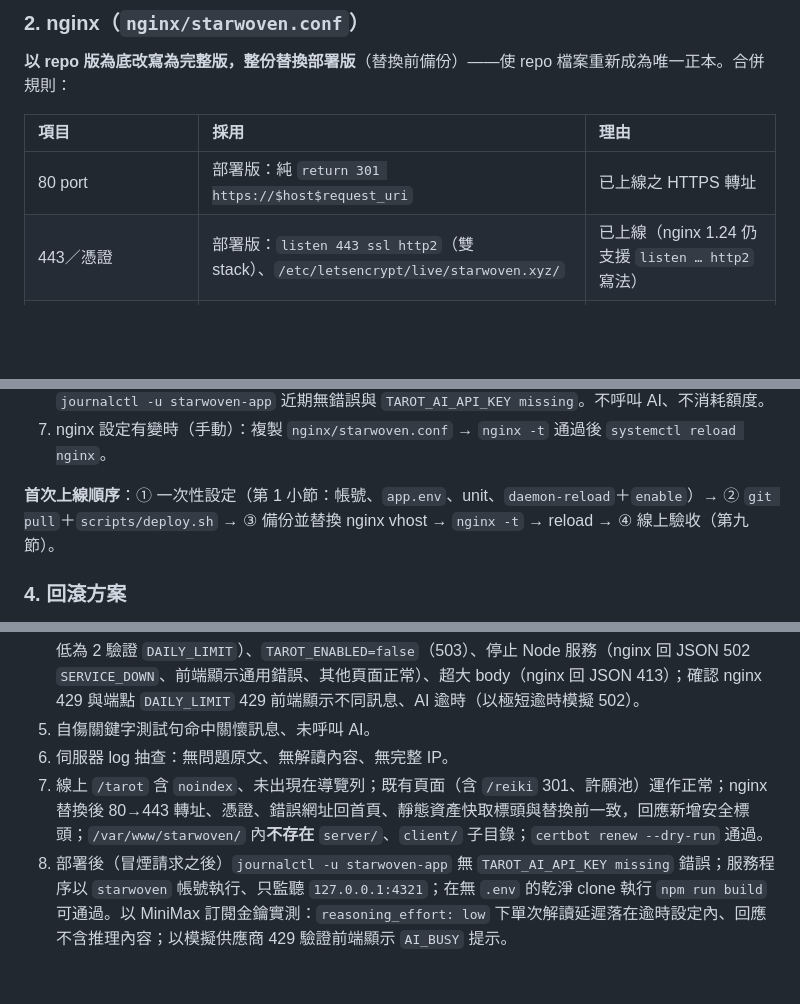
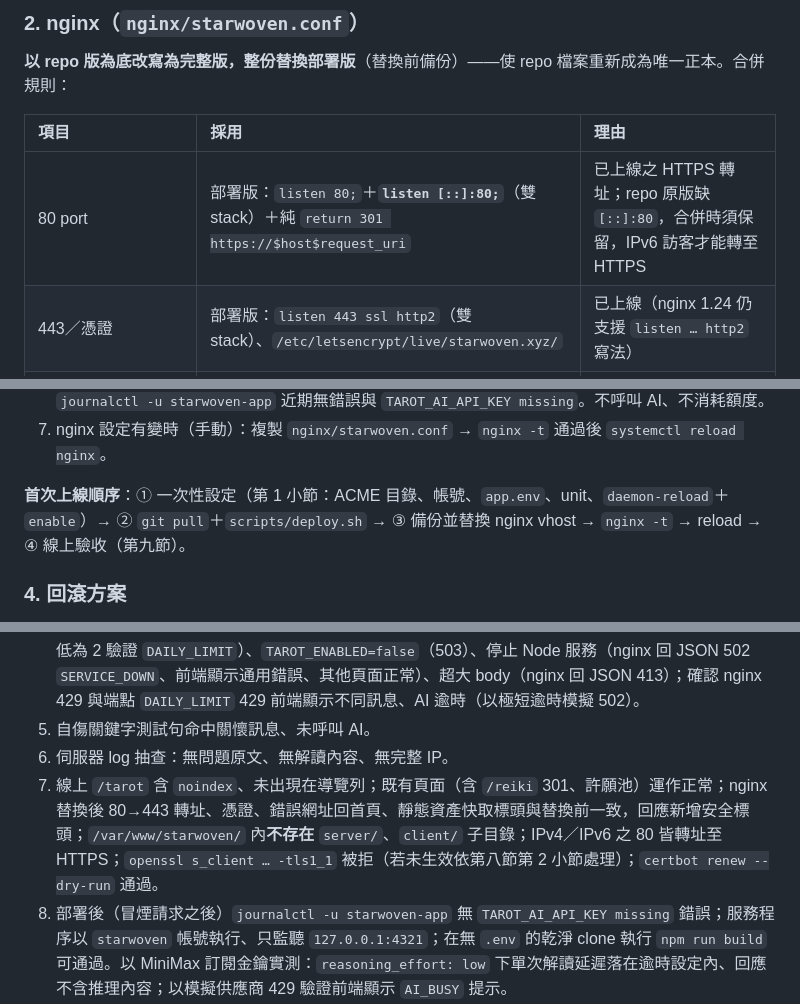
Before and after one commit to unendless314/starwoven, a Markdown page: demo_docs/tarot_plan.md, 3 parts joined by grey strips. Drawn GitHub-style; blank space fills up the shorter version.

```diff
--- a/demo_docs/tarot_plan.md
+++ b/demo_docs/tarot_plan.md
@@ -468,7 +469,7 @@ interface ChatProvider {
 
 | 項目 | 採用 | 理由 |
 | :--- | :--- | :--- |
-| 80 port | 部署版：純 `return 301 https://$host$request_uri` | 已上線之 HTTPS 轉址 |
+| 80 port | 部署版：`listen 80;`＋**`listen [::]:80;`**（雙 stack）＋純 `return 301 https://$host$request_uri` | 已上線之 HTTPS 轉址；repo 原版缺 `[::]:80`，合併時須保留，IPv6 訪客才能轉至 HTTPS |
 | 443／憑證 | 部署版：`listen 443 ssl http2`（雙 stack）、`/etc/letsencrypt/live/starwoven.xyz/` | 已上線（nginx 1.24 仍支援 `listen … http2` 寫法） |
 | 安全標頭、`charset utf-8`、gzip 區塊 | repo 版 | 部署版缺少安全標頭 |
 | `/reiki`、`/akashic` 301 ×4 | 兩版相同 | — |
@@ -501,7 +503,7 @@ interface ChatProvider {
 6. **冒煙請求**：對 `http://127.0.0.1:4321/api/tarot/reading` 送出一筆格式錯誤之 POST（帶正式 Origin），預期 400 `INVALID_REQUEST`——強制載入設定（觸發執行期 secret 驗證）；接著檢查 `journalctl -u starwoven-app` 近期無錯誤與 `TAROT_AI_API_KEY missing`。不呼叫 AI、不消耗額度。
 7. nginx 設定有變時（手動）：複製 `nginx/starwoven.conf` → `nginx -t` 通過後 `systemctl reload nginx`。
 
-**首次上線順序**：① 一次性設定（第 1 小節：帳號、`app.env`、unit、`daemon-reload`＋`enable`）→ ② `git pull`＋`scripts/deploy.sh` → ③ 備份並替換 nginx vhost → `nginx -t` → reload → ④ 線上驗收（第九節）。
+**首次上線順序**：① 一次性設定（第 1 小節：ACME 目錄、帳號、`app.env`、unit、`daemon-reload`＋`enable`）→ ② `git pull`＋`scripts/deploy.sh` → ③ 備份並替換 nginx vhost → `nginx -t` → reload → ④ 線上驗收（第九節）。
 
 ### 4. 回滾方案
 
@@ -519,7 +521,7 @@ interface ChatProvider {
 4. 錯誤路徑逐一實測：超長問題（400）、錯誤 Origin（403）、連續請求（nginx 429）、每日上限（暫調低為 2 驗證 `DAILY_LIMIT`）、`TAROT_ENABLED=false`（503）、停止 Node 服務（nginx 回 JSON 502 `SERVICE_DOWN`、前端顯示通用錯誤、其他頁面正常）、超大 body（nginx 回 JSON 413）；確認 nginx 429 與端點 `DAILY_LIMIT` 429 前端顯示不同訊息、AI 逾時（以極短逾時模擬 502）。
 5. 自傷關鍵字測試句命中關懷訊息、未呼叫 AI。
 6. 伺服器 log 抽查：無問題原文、無解讀內容、無完整 IP。
-7. 線上 `/tarot` 含 `noindex`、未出現在導覽列；既有頁面（含 `/reiki` 301、許願池）運作正常；nginx 替換後 80→443 轉址、憑證、錯誤網址回首頁、靜態資產快取標頭與替換前一致，回應新增安全標頭；`/var/www/starwoven/` 內**不存在** `server/`、`client/` 子目錄；`certbot renew --dry-run` 通過。
+7. 線上 `/tarot` 含 `noindex`、未出現在導覽列；既有頁面（含 `/reiki` 301、許願池）運作正常；nginx 替換後 80→443 轉址、憑證、錯誤網址回首頁、靜態資產快取標頭與替換前一致，回應新增安全標頭；`/var/www/starwoven/` 內**不存在** `server/`、`client/` 子目錄；IPv4／IPv6 之 80 皆轉址至 HTTPS；`openssl s_client … -tls1_1` 被拒（若未生效依第八節第 2 小節處理）；`certbot renew --dry-run` 通過。
 8. 部署後（冒煙請求之後）`journalctl -u starwoven-app` 無 `TAROT_AI_API_KEY missing` 錯誤；服務程序以 `starwoven` 帳號執行、只監聽 `127.0.0.1:4321`；在無 `.env` 的乾淨 clone 執行 `npm run build` 可通過。以 MiniMax 訂閱金鑰實測：`reasoning_effort: low` 下單次解讀延遲落在逾時設定內、回應不含推理內容；以模擬供應商 429 驗證前端顯示 `AI_BUSY` 提示。
 9. 參數管理：程式碼中除 `config.ts` 外搜尋不到寫死的逾時、字數、上限數值；第三節第 3 小節（4）跨層約束逐項核對通過；`TAROT_AI_REASONING_EFFORT=none` 時請求不含 `reasoning_effort` 參數；於 VPS 修改 `TAROT_DAILY_LIMIT` 並重啟服務（不重新 build）後新值生效；`dist/server/` 內搜尋不到金鑰與 `TAROT_*` 調整值。
 
```
Also changed, not shown: other parts of demo_docs/tarot_plan.md (+5 -3 lines), decisions.md (+5 -0 lines).
